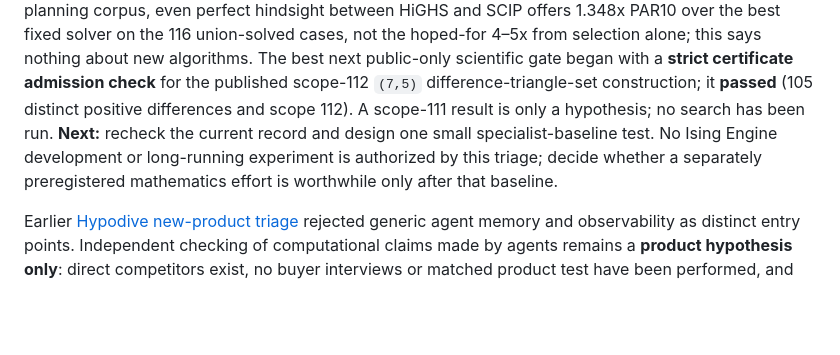
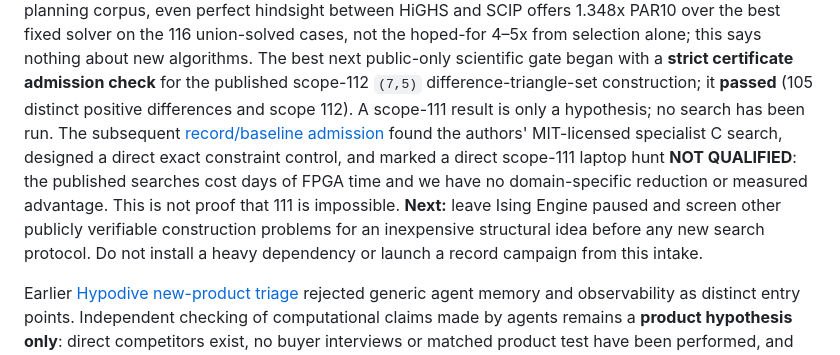
Before and after one commit to EldosZhupanov/ising_engine, a Markdown page: memory/NOW.md, the part around the change. Drawn GitHub-style; blank space fills up the shorter version.

```diff
--- a/memory/NOW.md
+++ b/memory/NOW.md
@@ -32,11 +32,16 @@ selection alone; this says nothing about new algorithms. The best next
 public-only scientific gate began with a **strict certificate admission check**
 for the published scope-112 `(7,5)` difference-triangle-set construction; it
 **passed** (105 distinct positive differences and scope 112). A scope-111 result
-is only a hypothesis; no search has been run. **Next:** recheck the current
-record and design one small specialist-baseline test. No Ising Engine
-development or long-running experiment is authorized by this triage; decide
-whether a separately preregistered mathematics effort is worthwhile only after
-that baseline.
+is only a hypothesis; no search has been run. The subsequent
+[record/baseline admission](../research/HYPODIVE_TRIAGE.md#dts-75-record-and-baseline-admission--2026-09-29)
+found the authors' MIT-licensed specialist C search, designed a direct exact
+constraint control, and marked a direct scope-111 laptop hunt **NOT QUALIFIED**:
+the published searches cost days of FPGA time and we have no domain-specific
+reduction or measured advantage. This is not proof that 111 is impossible.
+**Next:** leave Ising Engine paused and screen other publicly verifiable
+construction problems for an inexpensive structural idea before any new search
+protocol. Do not install a heavy dependency or launch a record campaign from
+this intake.
 
 Earlier [Hypodive new-product triage](../research/HYPODIVE_TRIAGE.md)
 rejected generic agent memory and observability as distinct entry points.
```
Also changed, not shown: memory/TIMELINE.md (+1 -0 lines), research/HYPODIVE_TRIAGE.md (+43 -0 lines).
